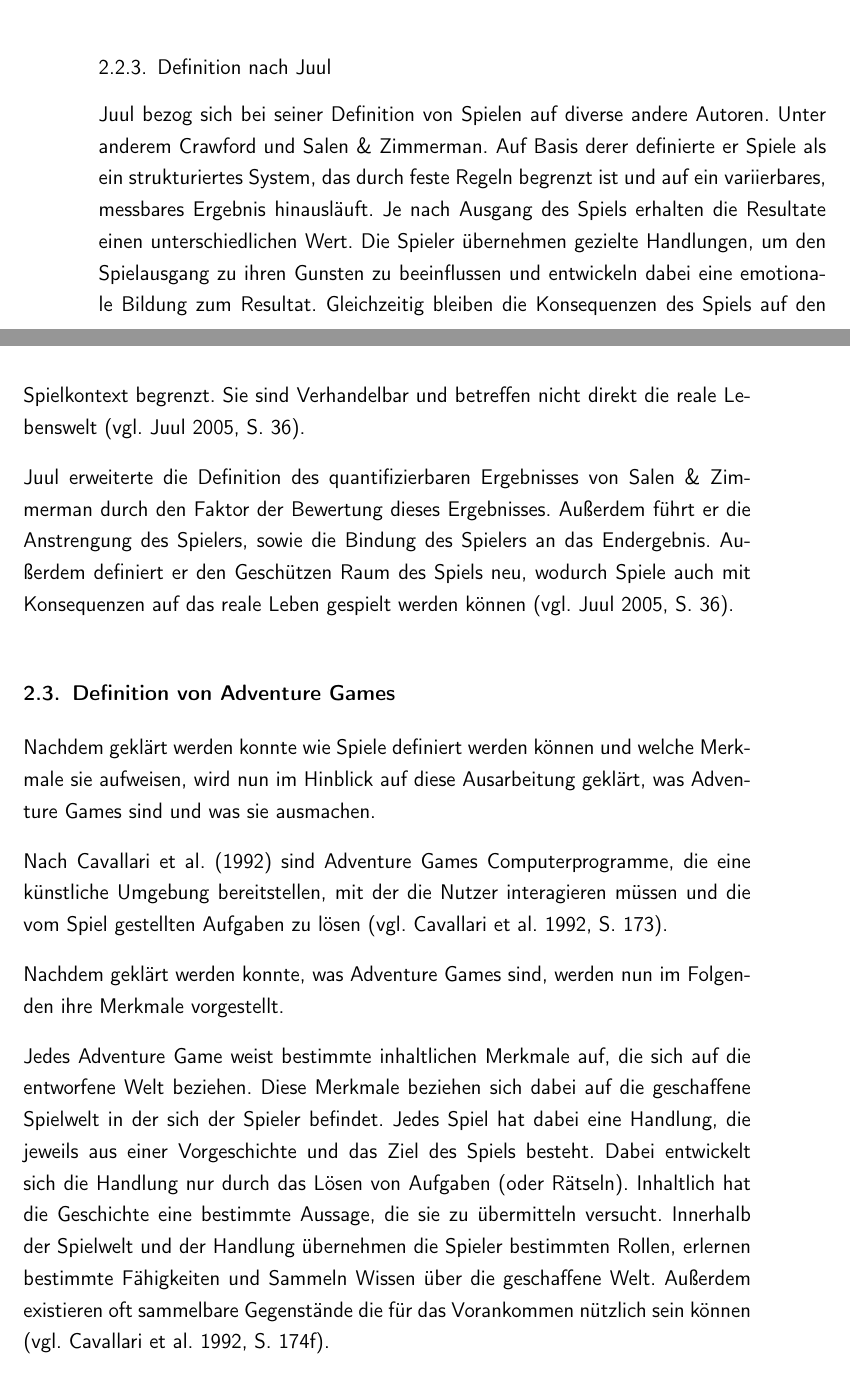
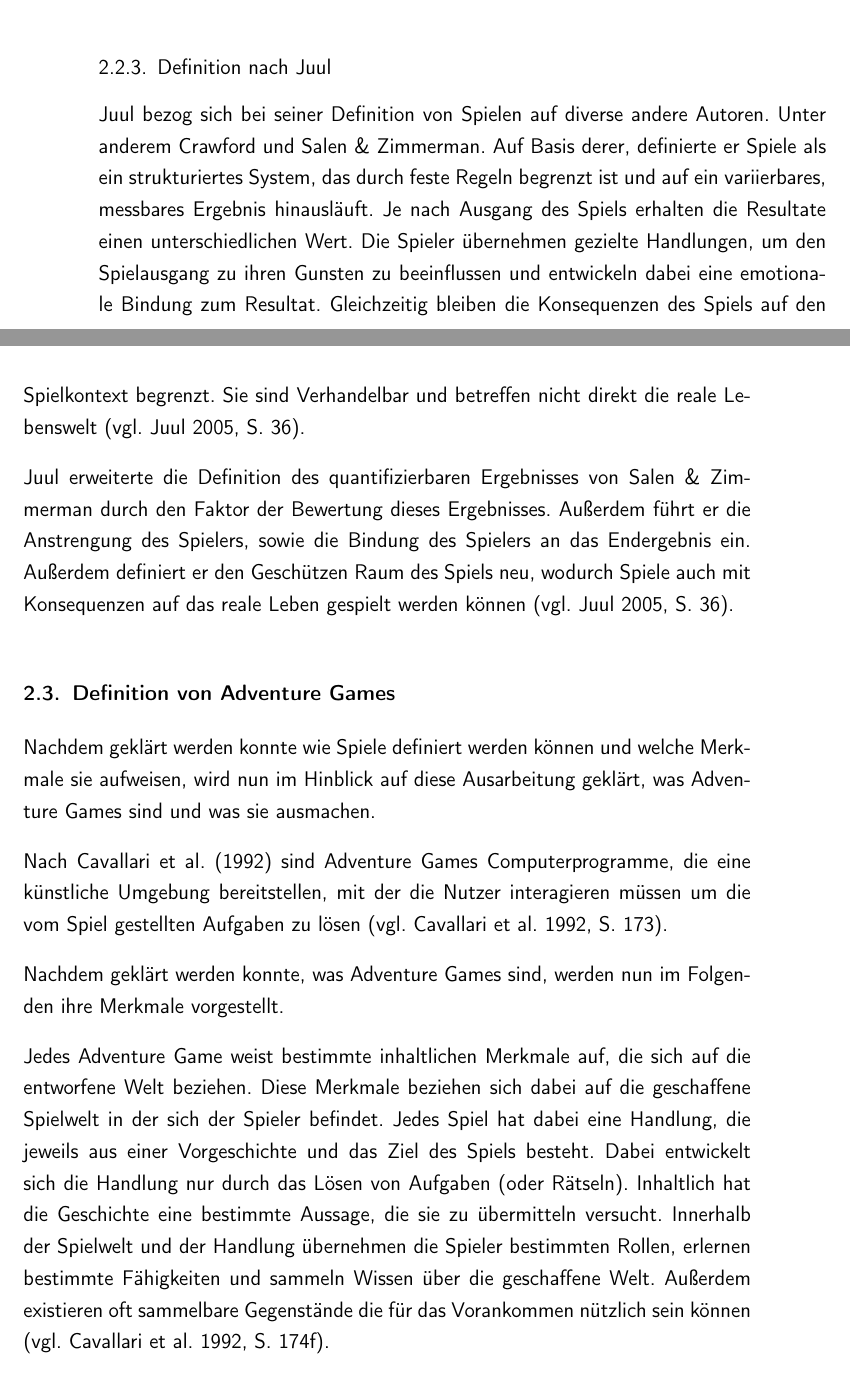
Before and after one commit to athaeck/connecting-minds-masterarbeit, a LaTeX thesis (main.tex, which reads content/chapters/basics.tex): two parts of pages 39 and 40 of 253, joined at a grey line, cut so that both start at the same text. Compiled offline with pdfLaTeX.

Commit message:
Updates from Overleaf

```diff
--- a/content/chapters/basics.tex
+++ b/content/chapters/basics.tex
@@ -149,9 +149,9 @@ Unter einem quantifizierbarem Ergebnis verstehen \citeauthor{salen_rules_2003} e
 
 \subsection{Definition nach Juul}
 
-\citeauthor{juul_half-real_2005} bezog sich bei seiner Definition von Spielen auf diverse andere Autoren. Unter anderem \citeauthor{crawford_art_1984} und \citeauthor{salen_rules_2003}. Auf Basis derer definierte er Spiele als ein strukturiertes System, das durch feste Regeln begrenzt ist und auf ein variierbares, messbares Ergebnis hinausläuft. Je nach Ausgang des Spiels erhalten die Resultate einen unterschiedlichen Wert. Die Spieler übernehmen gezielte Handlungen, um den Spielausgang zu ihren Gunsten zu beeinflussen und entwickeln dabei eine emotionale Bildung zum Resultat. Gleichzeitig bleiben die Konsequenzen des Spiels auf den Spielkontext begrenzt. Sie sind Verhandelbar und betreffen nicht direkt die reale Lebenswelt (vgl. \citealp[S. 36]{juul_half-real_2005}).
+\citeauthor{juul_half-real_2005} bezog sich bei seiner Definition von Spielen auf diverse andere Autoren. Unter anderem \citeauthor{crawford_art_1984} und \citeauthor{salen_rules_2003}. Auf Basis derer, definierte er Spiele als ein strukturiertes System, das durch feste Regeln begrenzt ist und auf ein variierbares, messbares Ergebnis hinausläuft. Je nach Ausgang des Spiels erhalten die Resultate einen unterschiedlichen Wert. Die Spieler übernehmen gezielte Handlungen, um den Spielausgang zu ihren Gunsten zu beeinflussen und entwickeln dabei eine emotionale Bindung zum Resultat. Gleichzeitig bleiben die Konsequenzen des Spiels auf den Spielkontext begrenzt. Sie sind Verhandelbar und betreffen nicht direkt die reale Lebenswelt (vgl. \citealp[S. 36]{juul_half-real_2005}).
 
-\citeauthor{juul_half-real_2005} erweiterte die Definition des quantifizierbaren Ergebnisses von \citeauthor{salen_rules_2003} durch den Faktor der Bewertung dieses Ergebnisses. Außerdem führt er die Anstrengung des Spielers, sowie die Bindung des Spielers an das Endergebnis. Außerdem definiert er den Geschützen Raum des Spiels neu, wodurch Spiele auch mit Konsequenzen auf das reale Leben gespielt werden können (vgl. \citealp[S. 36]{juul_half-real_2005}).
+\citeauthor{juul_half-real_2005} erweiterte die Definition des quantifizierbaren Ergebnisses von \citeauthor{salen_rules_2003} durch den Faktor der Bewertung dieses Ergebnisses. Außerdem führt er die Anstrengung des Spielers, sowie die Bindung des Spielers an das Endergebnis ein. Außerdem definiert er den Geschützen Raum des Spiels neu, wodurch Spiele auch mit Konsequenzen auf das reale Leben gespielt werden können (vgl. \citealp[S. 36]{juul_half-real_2005}).
 
 % Die Bewertung des Ausgangs bezieht sich darauf, dass manche Spielergebnisse besser sind als andere. Die Bewertung kann dabei auf unterschiedliche Arten erfolgen, bspw. durch die Aussagen auf den Verpackungen, die Spielanleitung, dadurch, dass manche Handlungen eine bessere Punktzahl liefern, dass es nur einen Weg durch das Spiel gibt das Ergebnis auszulösen oder impliziert durch das Setting. Positive Ergebnisse sind dabei schwieriger zu Erreichen als negative (vgl. \citealp[S. 40]{juul_half-real_2005}).
 
@@ -163,12 +163,12 @@ Unter einem quantifizierbarem Ergebnis verstehen \citeauthor{salen_rules_2003} e
 
 Nachdem geklärt werden konnte wie Spiele definiert werden können und welche Merkmale sie aufweisen, wird nun im Hinblick auf diese Ausarbeitung geklärt, was Adventure Games sind und was sie ausmachen.
 
-Nach \cite{cavallari_adventure_1992} sind Adventure Games Computerprogramme, die eine künstliche Umgebung bereitstellen, mit der die Nutzer interagieren müssen und die vom Spiel gestellten Aufgaben zu lösen (vgl. \citealp[S. 173]{cavallari_adventure_1992}).
+Nach \cite{cavallari_adventure_1992} sind Adventure Games Computerprogramme, die eine künstliche Umgebung bereitstellen, mit der die Nutzer interagieren müssen um die vom Spiel gestellten Aufgaben zu lösen (vgl. \citealp[S. 173]{cavallari_adventure_1992}).
 
 % Adventure Games weisen zentrale inhaltliche Merkmale auf
 Nachdem geklärt werden konnte, was Adventure Games sind, werden nun im Folgenden ihre Merkmale vorgestellt.
 
-Jedes Adventure Game weist bestimmte inhaltlichen Merkmale auf, die sich auf die entworfene Welt beziehen. Diese Merkmale beziehen sich dabei auf die geschaffene Spielwelt in der sich der Spieler befindet. Jedes Spiel hat dabei eine Handlung, die jeweils aus einer Vorgeschichte und das Ziel des Spiels besteht. Dabei entwickelt sich die Handlung nur durch das Lösen von Aufgaben (oder Rätseln). Inhaltlich hat die Geschichte eine bestimmte Aussage, die sie zu übermitteln versucht. Innerhalb der Spielwelt und der Handlung übernehmen die Spieler bestimmten Rollen, erlernen bestimmte Fähigkeiten und Sammeln Wissen über die geschaffene Welt. Außerdem existieren oft sammelbare Gegenstände die für das Vorankommen nützlich sein können (vgl. \citealp[S. 174f]{cavallari_adventure_1992}).
+Jedes Adventure Game weist bestimmte inhaltlichen Merkmale auf, die sich auf die entworfene Welt beziehen. Diese Merkmale beziehen sich dabei auf die geschaffene Spielwelt in der sich der Spieler befindet. Jedes Spiel hat dabei eine Handlung, die jeweils aus einer Vorgeschichte und das Ziel des Spiels besteht. Dabei entwickelt sich die Handlung nur durch das Lösen von Aufgaben (oder Rätseln). Inhaltlich hat die Geschichte eine bestimmte Aussage, die sie zu übermitteln versucht. Innerhalb der Spielwelt und der Handlung übernehmen die Spieler bestimmten Rollen, erlernen bestimmte Fähigkeiten und sammeln Wissen über die geschaffene Welt. Außerdem existieren oft sammelbare Gegenstände die für das Vorankommen nützlich sein können (vgl. \citealp[S. 174f]{cavallari_adventure_1992}).
 
 Außerdem werden Adventure Games oft anhand ihrer technischen Eigenschaften verglichen.
 % Diese Eigenschaften können dabei Textelement, die Grafik, der Sound, die enthaltenen Animationen und die Benutzeroberfläche sein.
```
